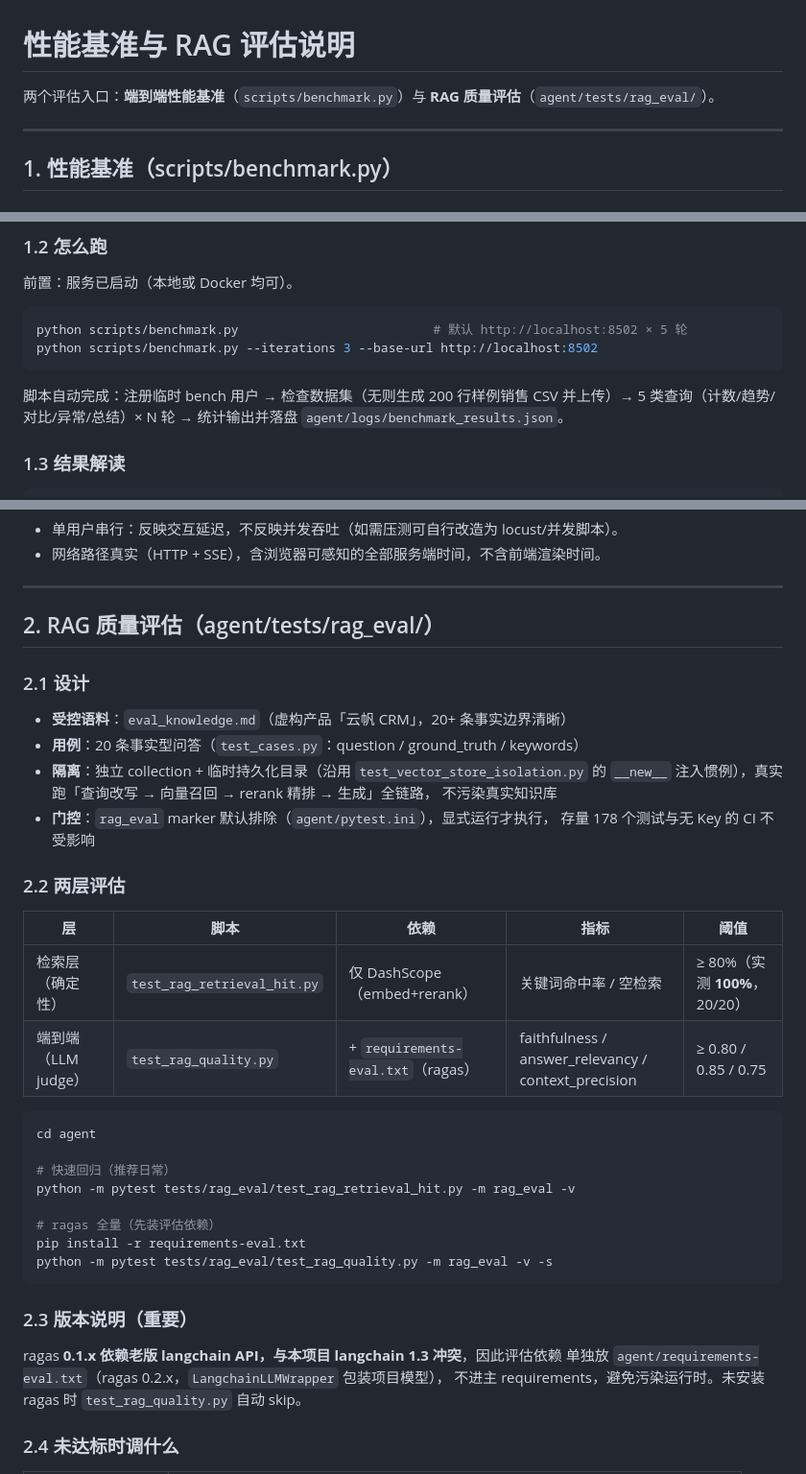
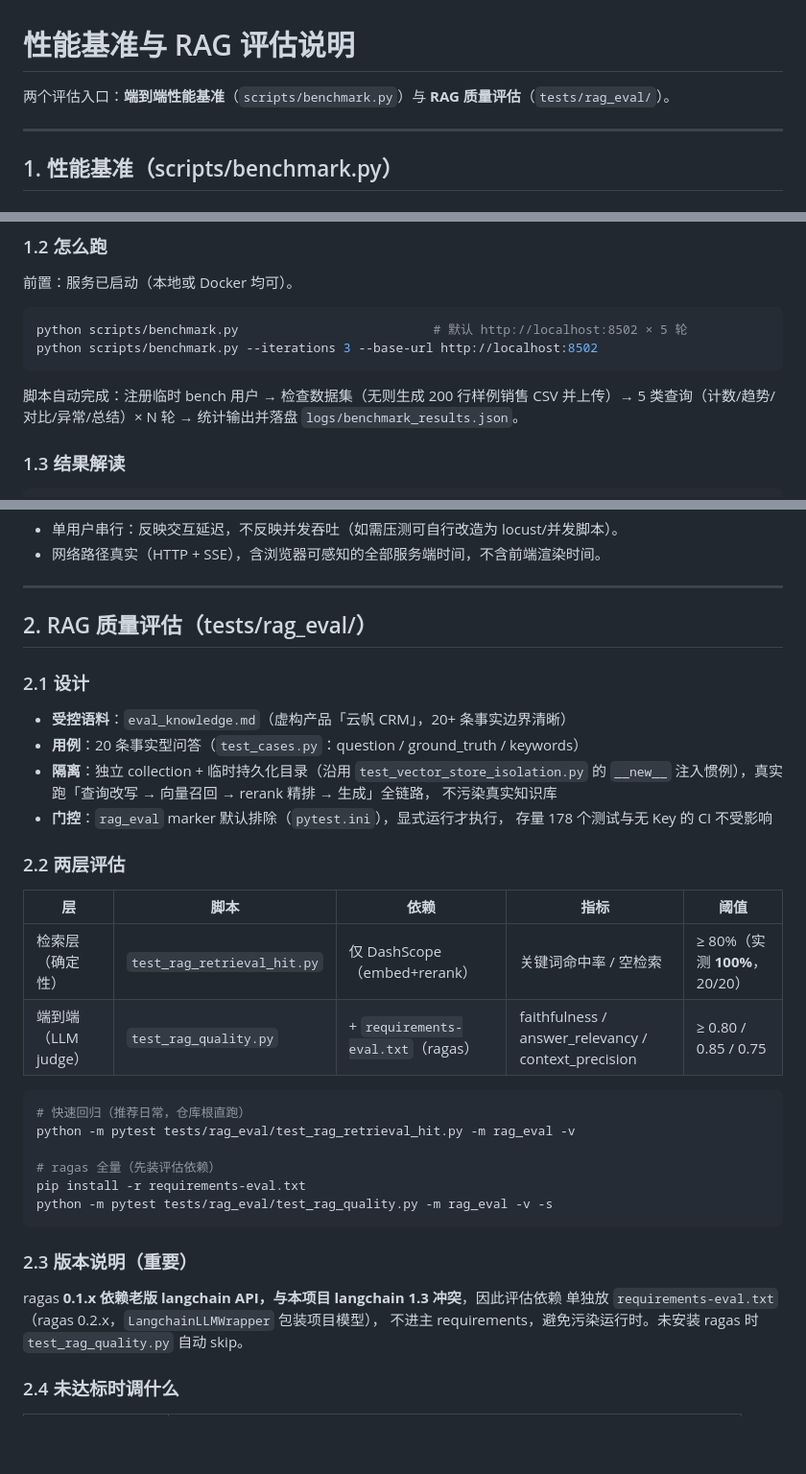
Before and after one commit to MynameisKcy/InsightForge-AI, a Markdown page: docs/BENCHMARK.md, 3 parts joined by grey strips. Shown at 96% size. Rendered like a GitHub page; blank space fills up the shorter version.

Commit message:
chore(docs): 修正可观测性文档扁平化前旧路径
OBSERVABILITY/BENCHMARK/DEPLOYMENT 中 agent/utils、agent/logs、cd agent、
agent/.env 等扁平化前路径改为仓库根现路径；补登出清统计说明

````diff
--- a/docs/BENCHMARK.md
+++ b/docs/BENCHMARK.md
@@ -1,6 +1,6 @@
 # 性能基准与 RAG 评估说明
 
-两个评估入口：**端到端性能基准**（`scripts/benchmark.py`）与 **RAG 质量评估**（`agent/tests/rag_eval/`）。
+两个评估入口：**端到端性能基准**（`scripts/benchmark.py`）与 **RAG 质量评估**（`tests/rag_eval/`）。
 
 ---
 
@@ -21,7 +21,7 @@ python scripts/benchmark.py --iterations 3 --base-url http://localhost:8502
 ```
 
 脚本自动完成：注册临时 bench 用户 → 检查数据集（无则生成 200 行样例销售 CSV 并上传）→
-5 类查询（计数/趋势/对比/异常/总结）× N 轮 → 统计输出并落盘 `agent/logs/benchmark_results.json`。
+5 类查询（计数/趋势/对比/异常/总结）× N 轮 → 统计输出并落盘 `logs/benchmark_results.json`。
 
 ### 1.3 结果解读
 
@@ -48,7 +48,7 @@ python scripts/benchmark.py --iterations 3 --base-url http://localhost:8502
 
 ---
 
-## 2. RAG 质量评估（agent/tests/rag_eval/）
+## 2. RAG 质量评估（tests/rag_eval/）
 
 ### 2.1 设计
 
@@ -57,7 +57,7 @@ python scripts/benchmark.py --iterations 3 --base-url http://localhost:8502
 - **隔离**：独立 collection + 临时持久化目录（沿用 `test_vector_store_isolation.py`
   的 `__new__` 注入惯例），真实跑「查询改写 → 向量召回 → rerank 精排 → 生成」全链路，
   不污染真实知识库
-- **门控**：`rag_eval` marker 默认排除（`agent/pytest.ini`），显式运行才执行，
+- **门控**：`rag_eval` marker 默认排除（`pytest.ini`），显式运行才执行，
   存量 178 个测试与无 Key 的 CI 不受影响
 
 ### 2.2 两层评估
@@ -68,9 +68,7 @@ python scripts/benchmark.py --iterations 3 --base-url http://localhost:8502
 | 端到端（LLM judge） | `test_rag_quality.py` | + `requirements-eval.txt`（ragas） | faithfulness / answer_relevancy / context_precision | ≥ 0.80 / 0.85 / 0.75 |
 
 ```bash
-cd agent
-
-# 快速回归（推荐日常）
+# 快速回归（推荐日常，仓库根直跑）
 python -m pytest tests/rag_eval/test_rag_retrieval_hit.py -m rag_eval -v
 
 # ragas 全量（先装评估依赖）
@@ -81,7 +79,7 @@ python -m pytest tests/rag_eval/test_rag_quality.py -m rag_eval -v -s
 ### 2.3 版本说明（重要）
 
 ragas **0.1.x 依赖老版 langchain API，与本项目 langchain 1.3 冲突**，因此评估依赖
-单独放 `agent/requirements-eval.txt`（ragas 0.2.x，`LangchainLLMWrapper` 包装项目模型），
+单独放 `requirements-eval.txt`（ragas 0.2.x，`LangchainLLMWrapper` 包装项目模型），
 不进主 requirements，避免污染运行时。未安装 ragas 时 `test_rag_quality.py` 自动 skip。
 
 ### 2.4 未达标时调什么
````
Also changed, not shown: docs/DEPLOYMENT.md (+3 -3 lines), docs/OBSERVABILITY.md (+6 -6 lines).
